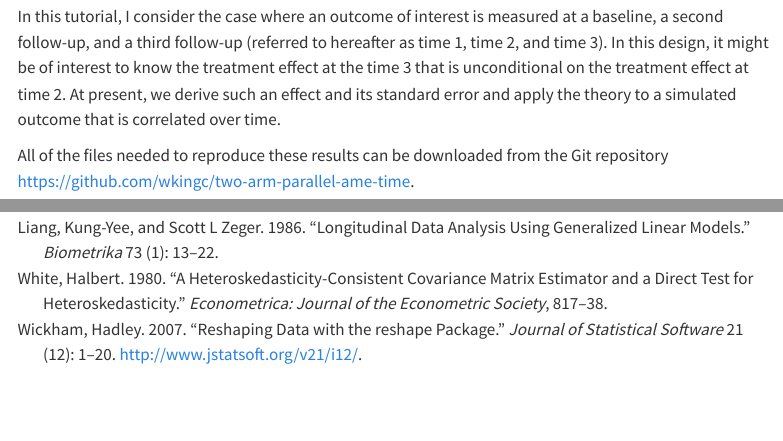
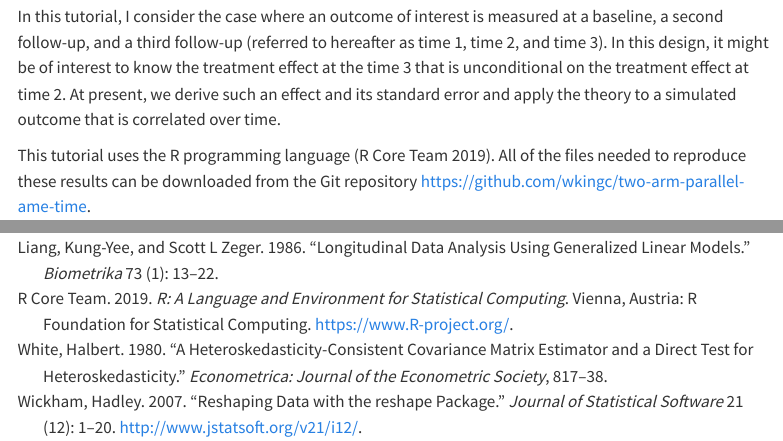
Before and after one commit to wkingc/two-arm-parallel-ame-time, a Quarto document (two_arm_parallel_ame_time.qmd): the page in a window 1100 px wide, from 320 px down, and a second part further down, joined at a grey line. Rendered offline with R 4.5, knitr and Pandoc in place of Quarto, with nearby package versions; menus at the side of the page are left out; long lines of code are wrapped.

Commit message:
Added a referenced for R.

```diff
--- a/two_arm_parallel_ame_time.qmd
+++ b/two_arm_parallel_ame_time.qmd
@@ -34,7 +34,7 @@ In a 2-arm parallel randomized controlled trial (RCT) an outcome of interest is
 
 In this tutorial, I consider the case where an outcome of interest is measured at a baseline, a second follow-up, and a third follow-up (referred to hereafter as time 1, time 2, and time 3).  In this design, it might be of interest to know the treatment effect at the time 3 that is unconditional on the treatment effect at time 2.  At present, we derive such an effect and its standard error and apply the theory to a simulated outcome that is correlated over time.
 
-All of the files needed to reproduce these results can be downloaded from the Git repository <a href="https://github.com/wkingc/two-arm-parallel-ame-time" target="_blank">https://github.com/wkingc/two-arm-parallel-ame-time</a>.
+This tutorial uses the R programming language [@Rlang2019].  All of the files needed to reproduce these results can be downloaded from the Git repository <a href="https://github.com/wkingc/two-arm-parallel-ame-time" target="_blank">https://github.com/wkingc/two-arm-parallel-ame-time</a>.
 
 # Required Libraries
 
```
